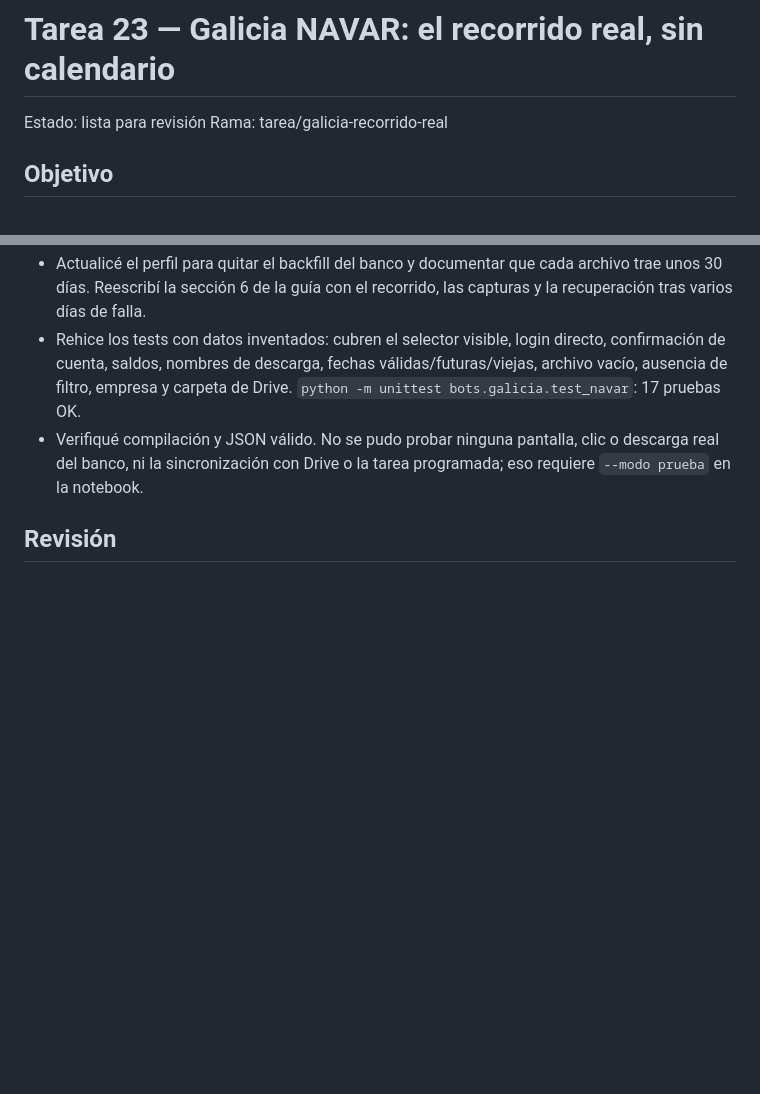
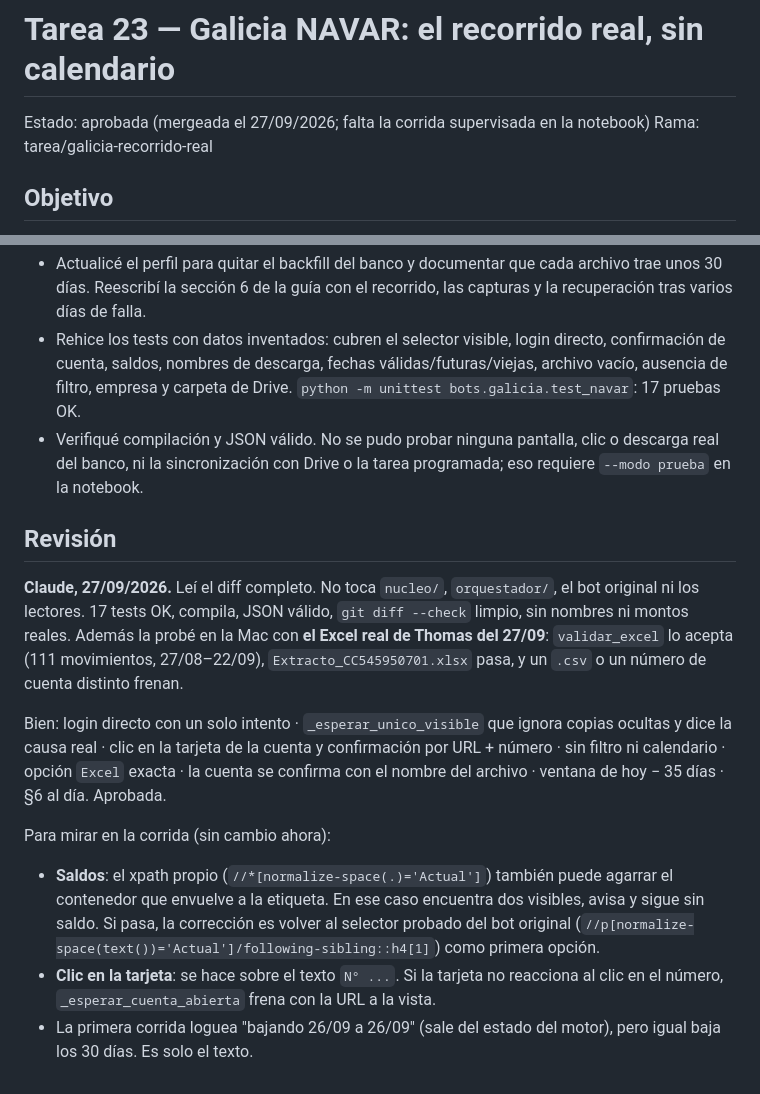
Before and after one commit to ThomasManzo/Finnauto, a Markdown page: tareas/23-galicia-recorrido-real.md, 2 parts joined by grey strips. Rendered like a GitHub page; blank space fills up the shorter version.

Commit message:
tarea 23: aprobada
Co-Authored-By: Claude Opus 5.5 <noreply@anthropic.com>

```diff
--- a/tareas/23-galicia-recorrido-real.md
+++ b/tareas/23-galicia-recorrido-real.md
@@ -1,5 +1,5 @@
 # Tarea 23 — Galicia NAVAR: el recorrido real, sin calendario
-Estado: lista para revisión
+Estado: aprobada (mergeada el 27/09/2026; falta la corrida supervisada en la notebook)
 Rama: tarea/galicia-recorrido-real
 
 ## Objetivo
@@ -166,3 +166,24 @@ cero clics por coordenadas, nada de `.first` para **elegir dónde hacer clic**,
   notebook.
 
 ## Revisión
+
+**Claude, 27/09/2026.** Leí el diff completo. No toca `nucleo/`, `orquestador/`, el bot original ni
+los lectores. 17 tests OK, compila, JSON válido, `git diff --check` limpio, sin nombres ni montos
+reales. Además la probé en la Mac con **el Excel real de Thomas del 27/09**: `validar_excel` lo
+acepta (111 movimientos, 27/08–22/09), `Extracto_CC545950701.xlsx` pasa, y un `.csv` o un número de
+cuenta distinto frenan.
+
+Bien: login directo con un solo intento · `_esperar_unico_visible` que ignora copias ocultas y dice
+la causa real · clic en la tarjeta de la cuenta y confirmación por URL + número · sin filtro ni
+calendario · opción `Excel` exacta · la cuenta se confirma con el nombre del archivo · ventana de
+hoy − 35 días · §6 al día. Aprobada.
+
+Para mirar en la corrida (sin cambio ahora):
+- **Saldos**: el xpath propio (`//*[normalize-space(.)='Actual']`) también puede agarrar el
+  contenedor que envuelve a la etiqueta. En ese caso encuentra dos visibles, avisa y sigue sin
+  saldo. Si pasa, la corrección es volver al selector probado del bot original
+  (`//p[normalize-space(text())='Actual']/following-sibling::h4[1]`) como primera opción.
+- **Clic en la tarjeta**: se hace sobre el texto `N° ...`. Si la tarjeta no reacciona al clic en el
+  número, `_esperar_cuenta_abierta` frena con la URL a la vista.
+- La primera corrida loguea "bajando 26/09 a 26/09" (sale del estado del motor), pero igual baja los
+  30 días. Es solo el texto.
```
